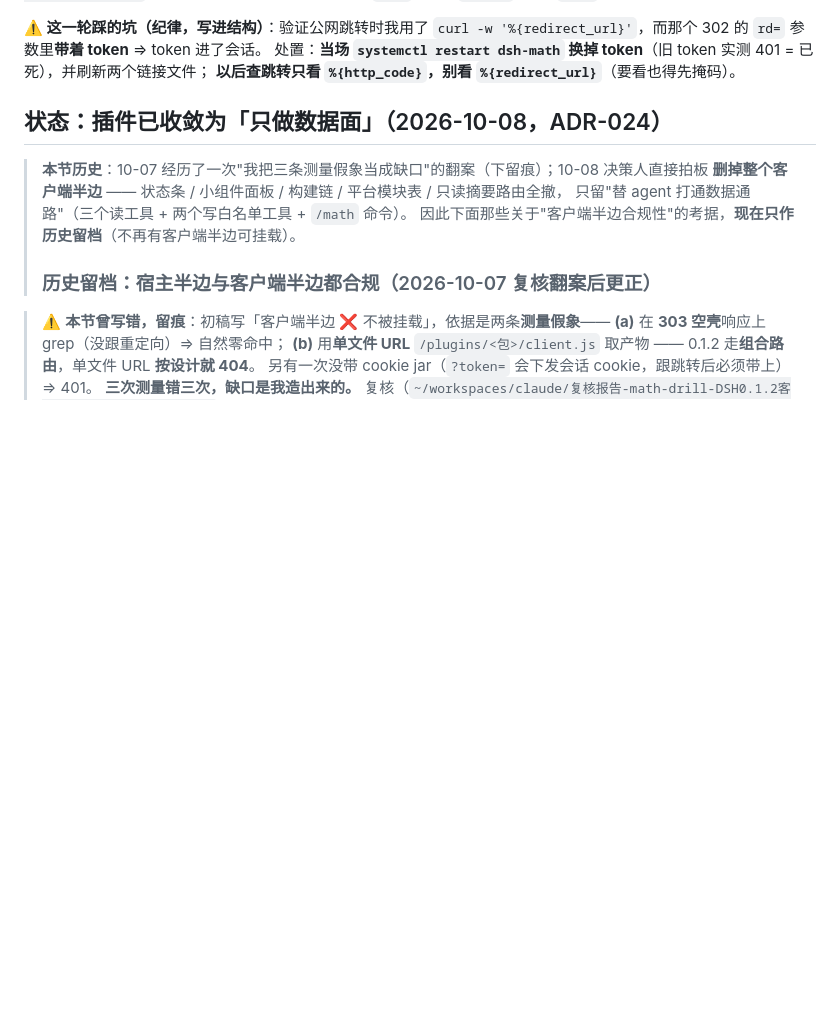
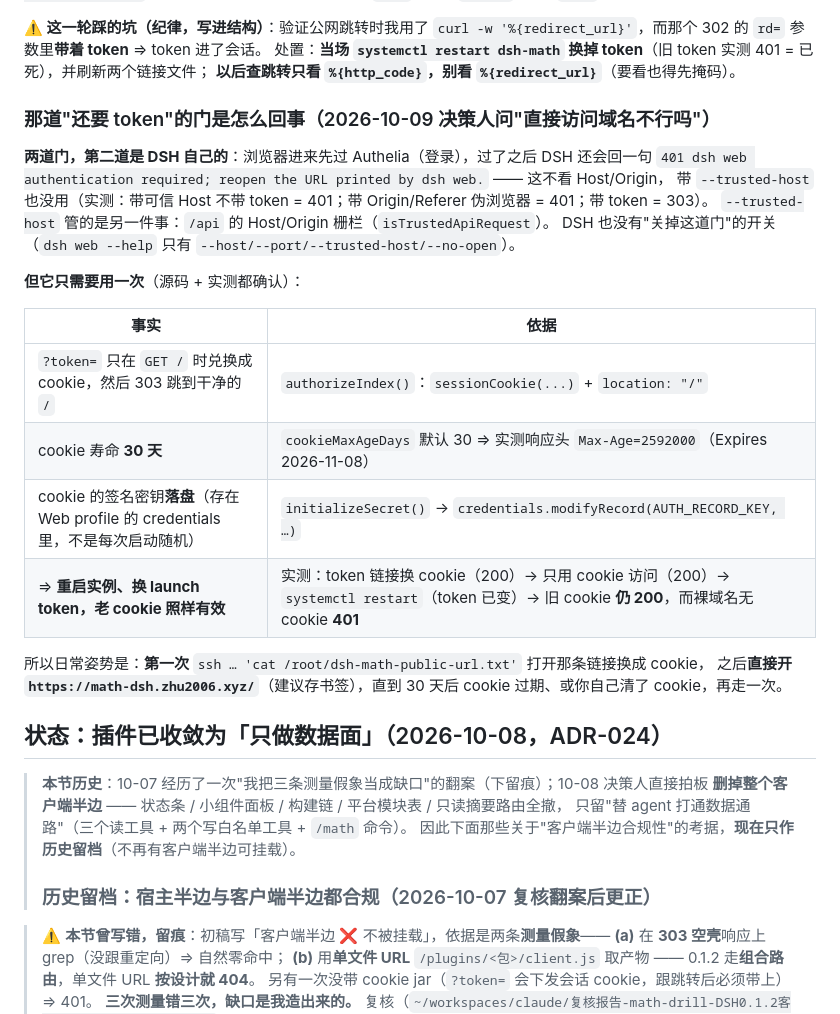
Before and after one commit to zhushenghui123/math-drill, a Markdown page: deploy/dsh-math/README.md, the part around the change. GitHub-like rendering; blank space fills up the shorter version.

Commit message:
dsh-math README：写清「为什么还要 SSH 拿一次 token」—— 那是 DSH 自己的门，换一次兑出 30 天 cookie 后就是域名直连（重启不失效，附实测）

```diff
--- a/deploy/dsh-math/README.md
+++ b/deploy/dsh-math/README.md
@@ -44,6 +44,26 @@
 **⚠️ 这一轮踩的坑（纪律，写进结构）**：验证公网跳转时我用了 `curl -w '%{redirect_url}'`，而那个 302 的 `rd=` 参数里**带着 token** ⇒ token 进了会话。
 处置：**当场 `systemctl restart dsh-math` 换掉 token**（旧 token 实测 401 = 已死），并刷新两个链接文件；
 **以后查跳转只看 `%{http_code}`，别看 `%{redirect_url}`**（要看也得先掩码）。
+
+### 那道"还要 token"的门是怎么回事（2026-10-09 决策人问"直接访问域名不行吗"）
+
+**两道门，第二道是 DSH 自己的**：浏览器进来先过 Authelia（登录），过了之后 DSH 还会回一句
+`401 dsh web authentication required; reopen the URL printed by dsh web.` —— 这不看 Host/Origin，
+带 `--trusted-host` 也没用（实测：带可信 Host 不带 token = 401；带 Origin/Referer 伪浏览器 = 401；带 token = 303）。
+`--trusted-host` 管的是另一件事：`/api` 的 Host/Origin 栅栏（`isTrustedApiRequest`）。
+DSH 也没有"关掉这道门"的开关（`dsh web --help` 只有 `--host/--port/--trusted-host/--no-open`）。
+
+**但它只需要用一次**（源码 + 实测都确认）：
+
+| 事实 | 依据 |
+|---|---|
+| `?token=` 只在 `GET /` 时兑换成 cookie，然后 303 跳到干净的 `/` | `authorizeIndex()`：`sessionCookie(...)` + `location: "/"` |
+| cookie 寿命 **30 天** | `cookieMaxAgeDays` 默认 30 ⇒ 实测响应头 `Max-Age=2592000`（Expires 2026-11-08） |
+| cookie 的签名密钥**落盘**（存在 Web profile 的 credentials 里，不是每次启动随机） | `initializeSecret()` → `credentials.modifyRecord(AUTH_RECORD_KEY, …)` |
+| ⇒ **重启实例、换 launch token，老 cookie 照样有效** | 实测：token 链接换 cookie（200）→ 只用 cookie 访问（200）→ `systemctl restart`（token 已变）→ 旧 cookie **仍 200**，而裸域名无 cookie **401** |
+
+所以日常姿势是：**第一次** `ssh … 'cat /root/dsh-math-public-url.txt'` 打开那条链接换成 cookie，
+之后**直接开 `https://math-dsh.zhu2006.xyz/`**（建议存书签），直到 30 天后 cookie 过期、或你自己清了 cookie，再走一次。
 
 ## 状态：**插件已收敛为「只做数据面」**（2026-10-08，ADR-024）
 
```
